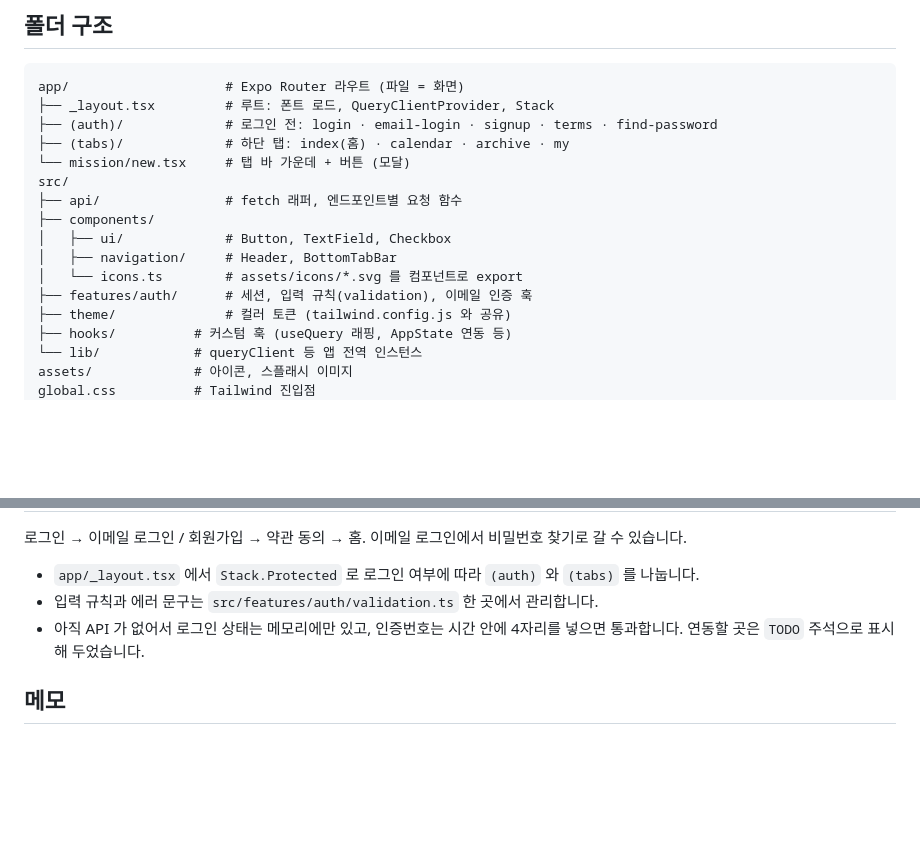
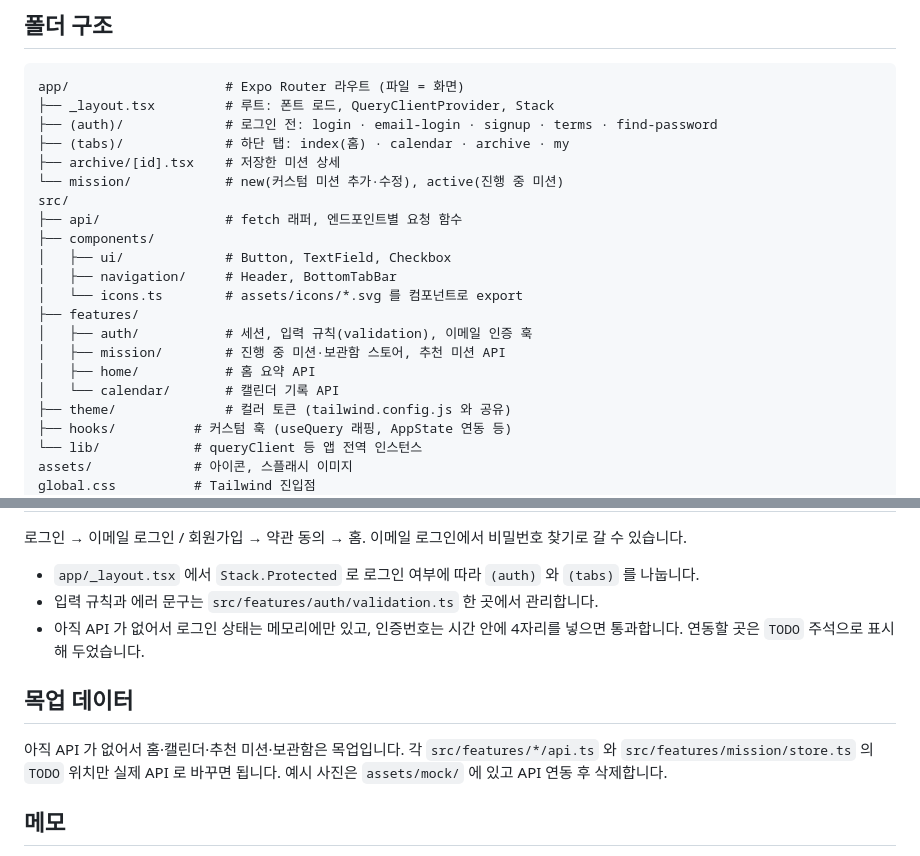
Before and after one commit to GudYeeDay/FE, a Markdown page: README.md, 2 parts joined by grey strips. GitHub-like rendering; blank space fills up the shorter version.

Commit message:
docs: README에 폴더 구조와 목업 데이터 안내 추가
Co-Authored-By: Claude Opus 5.5 <noreply@anthropic.com>

```diff
--- a/README.md
+++ b/README.md
@@ -43,14 +43,19 @@ app/                    # Expo Router 라우트 (파일 = 화면)
 ├── _layout.tsx         # 루트: 폰트 로드, QueryClientProvider, Stack
 ├── (auth)/             # 로그인 전: login · email-login · signup · terms · find-password
 ├── (tabs)/             # 하단 탭: index(홈) · calendar · archive · my
-└── mission/new.tsx     # 탭 바 가운데 + 버튼 (모달)
+├── archive/[id].tsx    # 저장한 미션 상세
+└── mission/            # new(커스텀 미션 추가·수정), active(진행 중 미션)
 src/
 ├── api/                # fetch 래퍼, 엔드포인트별 요청 함수
 ├── components/
 │   ├── ui/             # Button, TextField, Checkbox
 │   ├── navigation/     # Header, BottomTabBar
 │   └── icons.ts        # assets/icons/*.svg 를 컴포넌트로 export
-├── features/auth/      # 세션, 입력 규칙(validation), 이메일 인증 훅
+├── features/
+│   ├── auth/           # 세션, 입력 규칙(validation), 이메일 인증 훅
+│   ├── mission/        # 진행 중 미션·보관함 스토어, 추천 미션 API
+│   ├── home/           # 홈 요약 API
+│   └── calendar/       # 캘린더 기록 API
 ├── theme/              # 컬러 토큰 (tailwind.config.js 와 공유)
 ├── hooks/          # 커스텀 훅 (useQuery 래핑, AppState 연동 등)
 └── lib/            # queryClient 등 앱 전역 인스턴스
@@ -89,6 +94,10 @@ import { Button, Checkbox, Header, TextField } from '@/components'
 - 입력 규칙과 에러 문구는 `src/features/auth/validation.ts` 한 곳에서 관리합니다.
 - 아직 API 가 없어서 로그인 상태는 메모리에만 있고, 인증번호는 시간 안에 4자리를 넣으면 통과합니다. 연동할 곳은 `TODO` 주석으로 표시해 두었습니다.
 
+## 목업 데이터
+
+아직 API 가 없어서 홈·캘린더·추천 미션·보관함은 목업입니다. 각 `src/features/*/api.ts` 와 `src/features/mission/store.ts` 의 `TODO` 위치만 실제 API 로 바꾸면 됩니다. 예시 사진은 `assets/mock/` 에 있고 API 연동 후 삭제합니다.
+
 ## 메모
 
 - NativeWind 4 는 Tailwind **v3** 기반입니다. v4 문법(`@theme`, `@import "tailwindcss"`)은 쓰지 않습니다.
```
